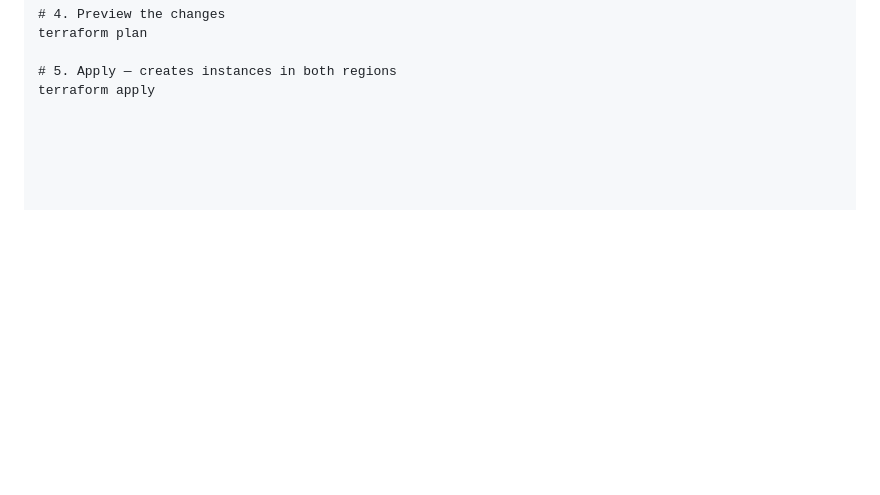
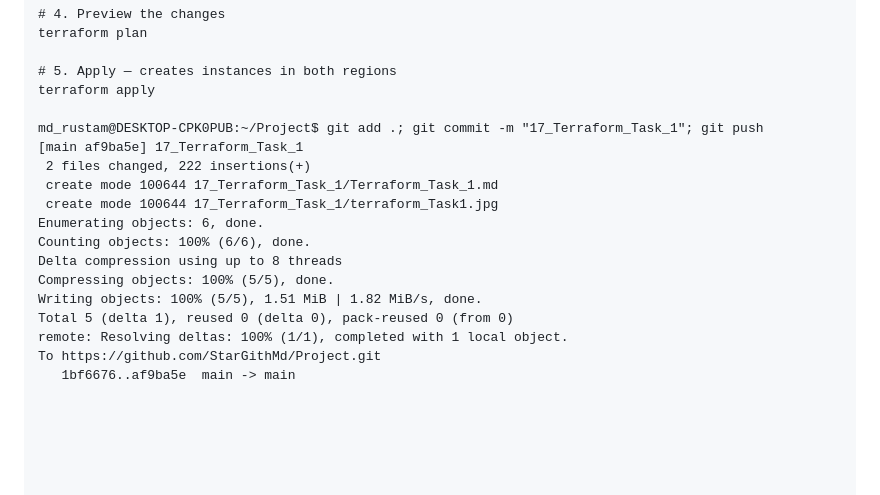
Before and after one commit to StarGithMd/Project, a Markdown page: 17_Terraform_Task_1/Terraform_Task_1.md, the part around the change. Rendered like a GitHub page; blank space fills up the shorter version.

Commit message:
17_Terraform_Task_1

```diff
--- a/17_Terraform_Task_1/Terraform_Task_1.md
+++ b/17_Terraform_Task_1/Terraform_Task_1.md
@@ -208,3 +208,18 @@ terraform plan
 
 # 5. Apply — creates instances in both regions
 terraform apply
+
+md_rustam@DESKTOP-CPK0PUB:~/Project$ git add .; git commit -m "17_Terraform_Task_1"; git push
+[main af9ba5e] 17_Terraform_Task_1
+ 2 files changed, 222 insertions(+)
+ create mode 100644 17_Terraform_Task_1/Terraform_Task_1.md
+ create mode 100644 17_Terraform_Task_1/terraform_Task1.jpg
+Enumerating objects: 6, done.
+Counting objects: 100% (6/6), done.
+Delta compression using up to 8 threads
+Compressing objects: 100% (5/5), done.
+Writing objects: 100% (5/5), 1.51 MiB | 1.82 MiB/s, done.
+Total 5 (delta 1), reused 0 (delta 0), pack-reused 0 (from 0)
+remote: Resolving deltas: 100% (1/1), completed with 1 local object.
+To https://github.com/StarGithMd/Project.git
+   1bf6676..af9ba5e  main -> main
```
